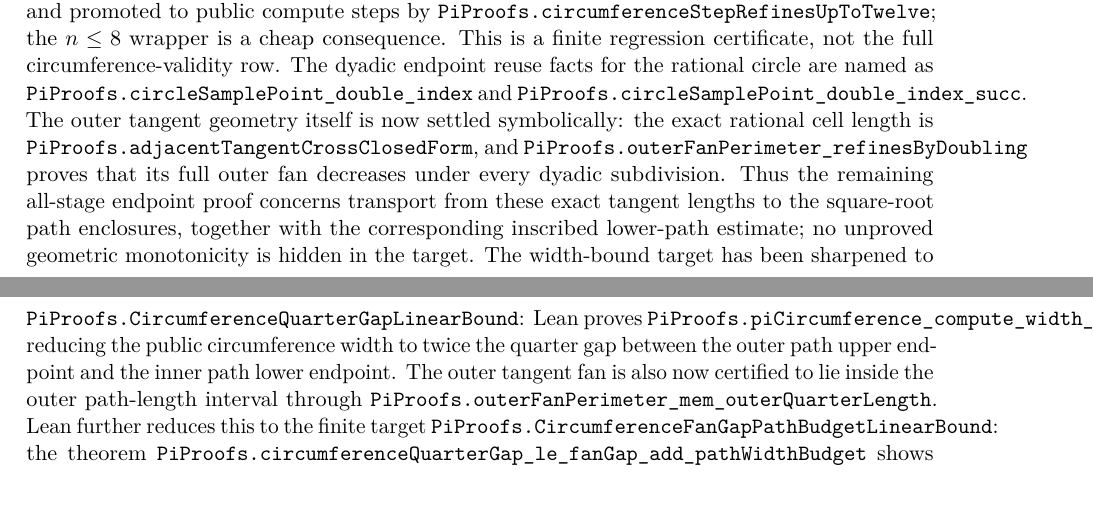
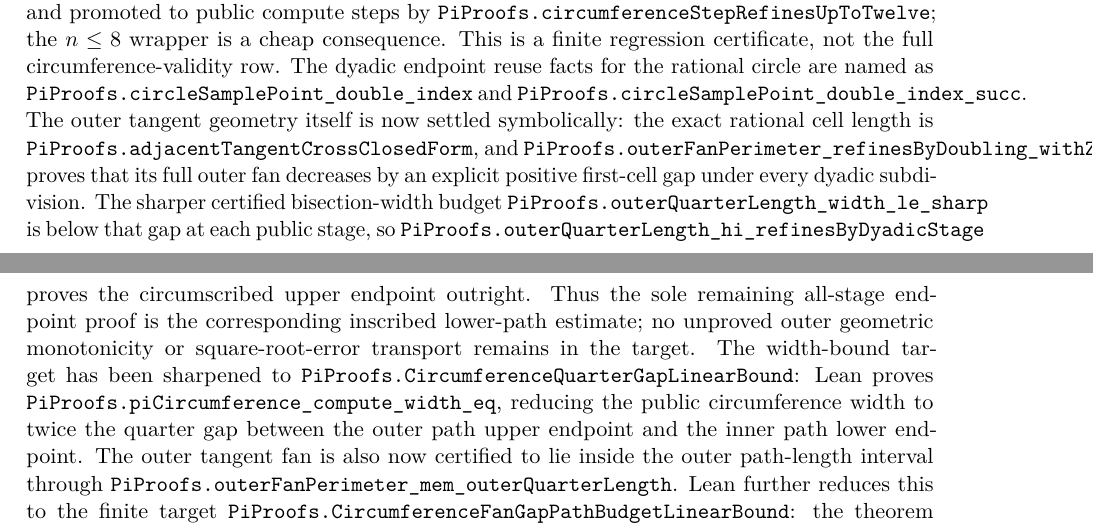
Before and after one commit to liuyao12/computable-analysis, a LaTeX thesis (blueprint/src/web.tex, which reads blueprint/src/08-roadmap.tex): two parts of pages 98 and 99 of 103, joined at a grey line, cut so that both start at the same text. Compiled offline with pdfLaTeX.

Commit message:
Prove outer perimeter endpoint refinement

```diff
--- a/blueprint/src/08-roadmap.tex
+++ b/blueprint/src/08-roadmap.tex
@@ -898,11 +901,15 @@
 \code{PiProofs.circleSamplePoint\_double\_index\_succ}.
 The outer tangent geometry itself is now settled symbolically: the exact
 rational cell length is \code{PiProofs.adjacentTangentCrossClosedForm}, and
-\code{PiProofs.outerFanPerimeter\_refinesByDoubling} proves that its full
-outer fan decreases under every dyadic subdivision.  Thus the remaining
-all-stage endpoint proof concerns transport from these exact tangent lengths
-to the square-root path enclosures, together with the corresponding
-inscribed lower-path estimate; no unproved geometric monotonicity is hidden
+\code{PiProofs.outerFanPerimeter\_refinesByDoubling\_withZeroGap} proves
+that its full outer fan decreases by an explicit positive first-cell gap under
+every dyadic subdivision.  The sharper certified bisection-width budget
+\code{PiProofs.outerQuarterLength\_width\_le\_sharp} is below that gap at
+each public stage, so
+\code{PiProofs.outerQuarterLength\_hi\_refinesByDyadicStage} proves the
+circumscribed upper endpoint outright.  Thus the sole remaining all-stage
+endpoint proof is the corresponding inscribed lower-path estimate; no
+unproved outer geometric monotonicity or square-root-error transport remains
 in the target.
 The width-bound target has been sharpened to
 \code{PiProofs.CircumferenceQuarterGapLinearBound}: Lean proves
```
Also changed, not shown: GOALS.md (+6 -4 lines), blueprint/src/08-roadmap.tex (6 more changed lines), 2 other files.
